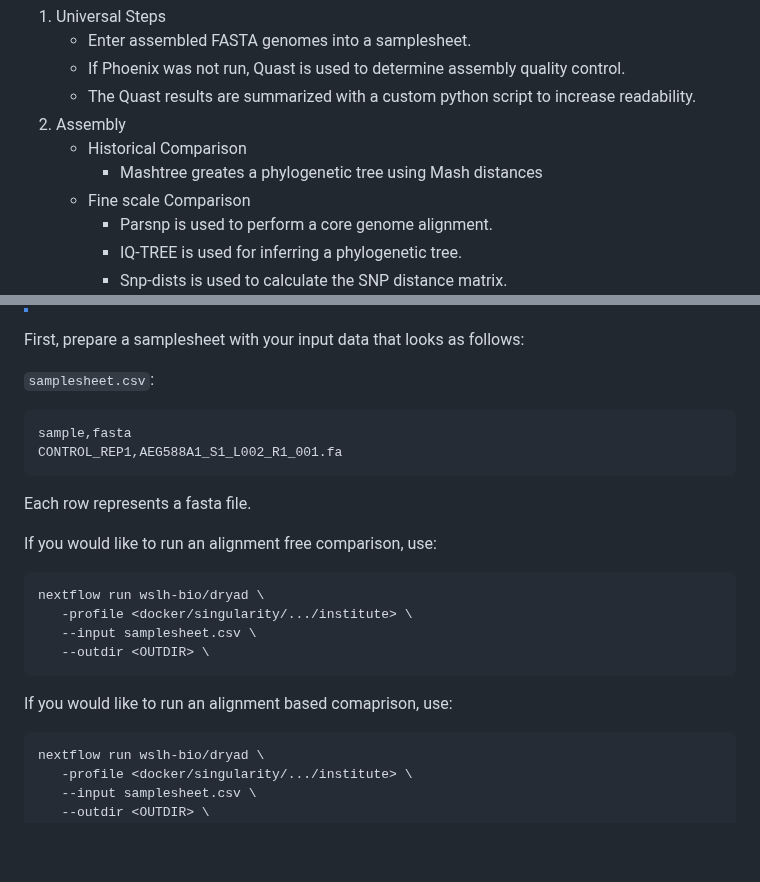
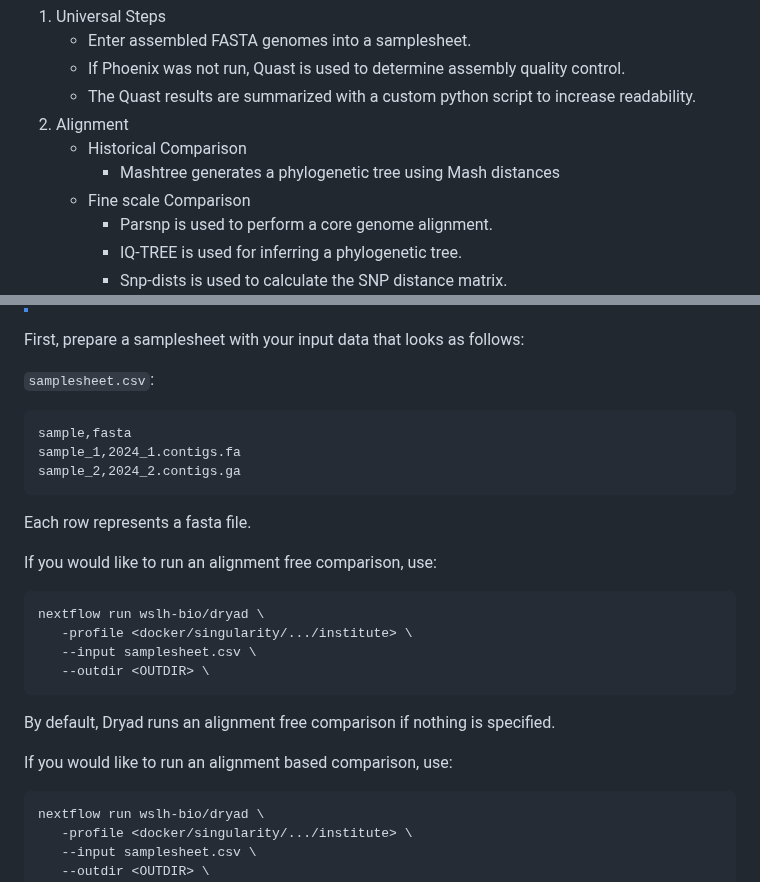
Before and after one commit to wslh-bio/dryad, a Markdown page: README.md, 2 parts joined by grey strips. Rendered like a GitHub page; blank space fills up the shorter version.

Commit message:
Updated typos

````diff
--- a/README.md
+++ b/README.md
@@ -14,9 +14,9 @@ Dryad processes fasta files that have been processed either by [Spriggan](https:
    - Enter assembled FASTA genomes into a samplesheet.
    - If Phoenix was not run, Quast is used to determine assembly quality control.
    - The Quast results are summarized with a custom python script to increase readability.
-2. Assembly
+2. Alignment
    - Historical Comparison
-      - Mashtree greates a phylogenetic tree using Mash distances
+      - Mashtree generates a phylogenetic tree using Mash distances
    - Fine scale Comparison
       - Parsnp is used to perform a core genome alignment.
       - IQ-TREE is used for inferring a phylogenetic tree.
@@ -34,7 +34,8 @@ First, prepare a samplesheet with your input data that looks as follows:
 
 ```csv
 sample,fasta
-CONTROL_REP1,AEG588A1_S1_L002_R1_001.fa
+sample_1,2024_1.contigs.fa
+sample_2,2024_2.contigs.ga
 ```
 
 Each row represents a fasta file.
@@ -47,8 +48,9 @@ nextflow run wslh-bio/dryad \
    --input samplesheet.csv \
    --outdir <OUTDIR> \
 ```
+By default, Dryad runs an alignment free comparison if nothing is specified.
 
-If you would like to run an alignment based comaprison, use:
+If you would like to run an alignment based comparison, use:
 
 ```bash
 nextflow run wslh-bio/dryad \
````
